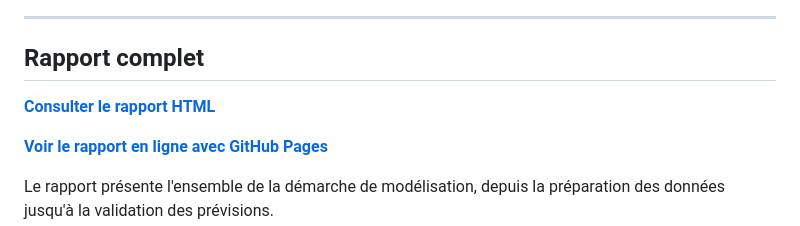
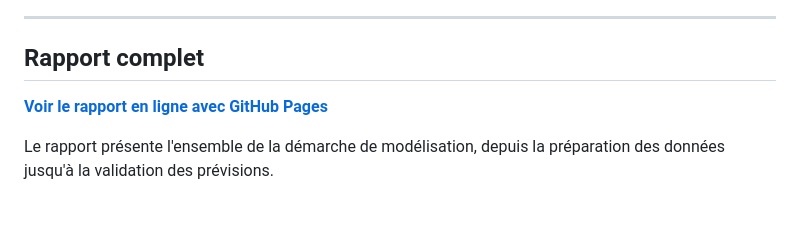
Before and after one commit to Magda242424/Projet_actuariat, a Markdown page: README.md, the part around the change. Drawn GitHub-style; blank space fills up the shorter version.

```diff
--- a/README.md
+++ b/README.md
@@ -8,7 +8,6 @@
 
 ## Rapport complet
 
- **[Consulter le rapport HTML](docs/index.html)**
 
  **[Voir le rapport en ligne avec GitHub Pages](https://magda242424.github.io/Projet_actuariat/)**
 
```
